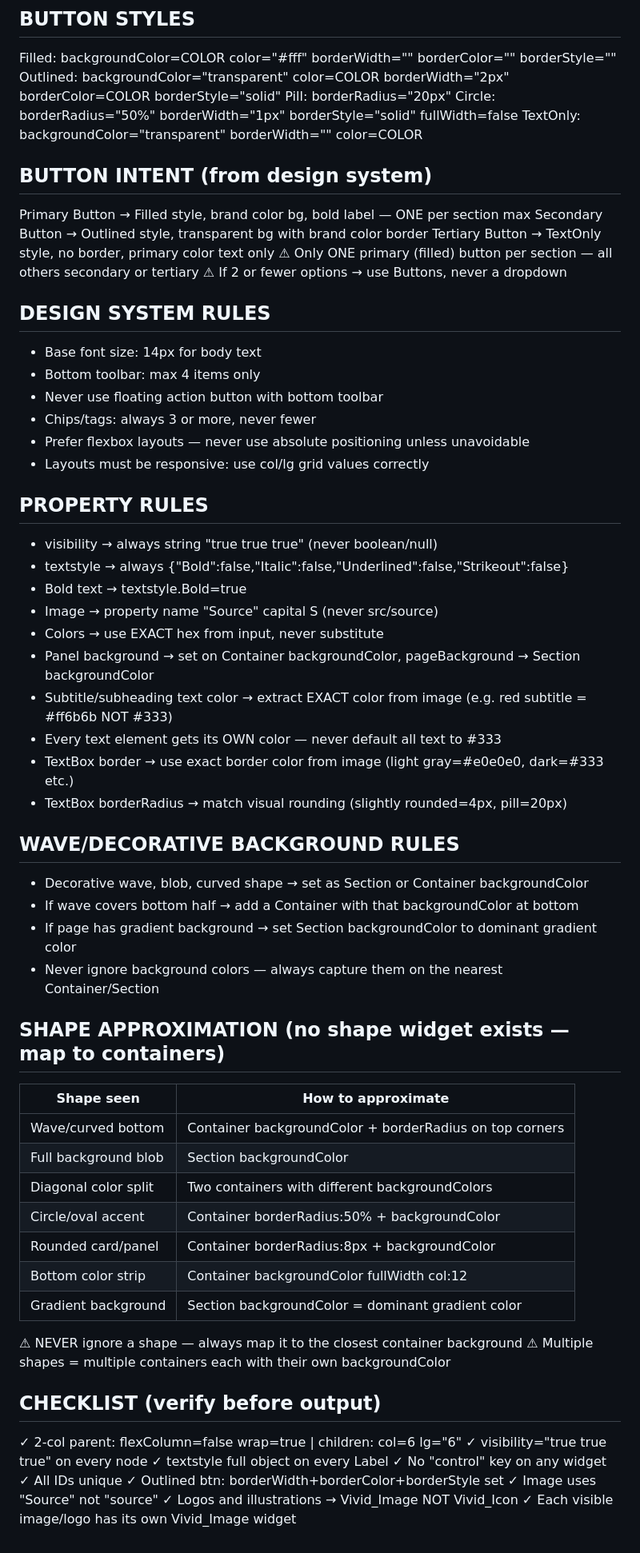
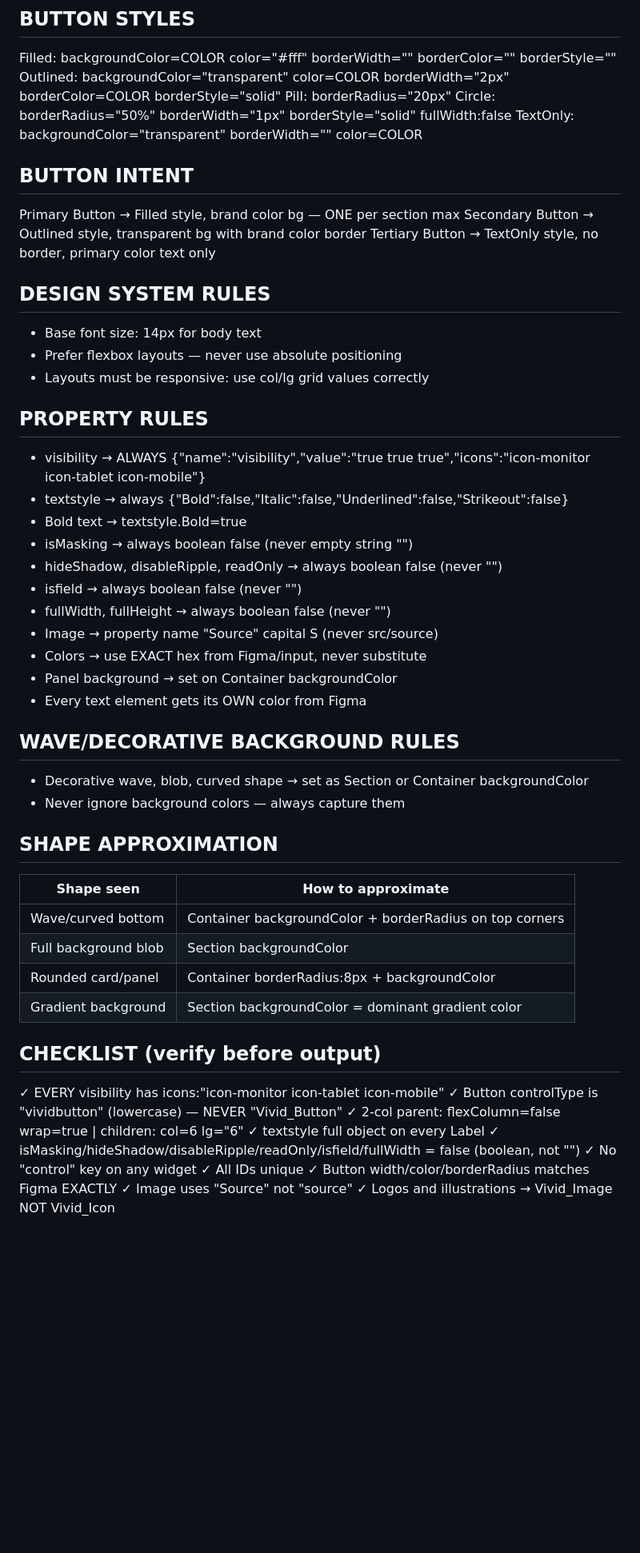
Before and after one commit to write2deveshh-maker/vivid-layout-generator, a Markdown page: CLAUDE_GROQ.md, the part around one of its changes. Shown at 80% size. Rendered like a GitHub page; blank space fills up the shorter version.

Commit message:
fix: add icons to visibility, fix button controlType, improve Figma accuracy

```diff
--- a/CLAUDE_GROQ.md
+++ b/CLAUDE_GROQ.md
@@ -59,62 +78,52 @@ Detect actual visual size and map to:
 Filled:    backgroundColor=COLOR color="#fff" borderWidth="" borderColor="" borderStyle=""
 Outlined:  backgroundColor="transparent" color=COLOR borderWidth="2px" borderColor=COLOR borderStyle="solid"
 Pill:      borderRadius="20px"
-Circle:    borderRadius="50%" borderWidth="1px" borderStyle="solid" fullWidth=false
+Circle:    borderRadius="50%" borderWidth="1px" borderStyle="solid" fullWidth:false
 TextOnly:  backgroundColor="transparent" borderWidth="" color=COLOR
 
-## BUTTON INTENT (from design system)
-Primary Button   → Filled style, brand color bg, bold label — ONE per section max
+## BUTTON INTENT
+Primary Button   → Filled style, brand color bg — ONE per section max
 Secondary Button → Outlined style, transparent bg with brand color border
 Tertiary Button  → TextOnly style, no border, primary color text only
-⚠ Only ONE primary (filled) button per section — all others secondary or tertiary
-⚠ If 2 or fewer options → use Buttons, never a dropdown
 
 ## DESIGN SYSTEM RULES
 - Base font size: 14px for body text
-- Bottom toolbar: max 4 items only
-- Never use floating action button with bottom toolbar
-- Chips/tags: always 3 or more, never fewer
-- Prefer flexbox layouts — never use absolute positioning unless unavoidable
+- Prefer flexbox layouts — never use absolute positioning
 - Layouts must be responsive: use col/lg grid values correctly
 
 ## PROPERTY RULES
-- visibility → always string "true true true" (never boolean/null)
+- visibility → ALWAYS {"name":"visibility","value":"true true true","icons":"icon-monitor icon-tablet icon-mobile"}
 - textstyle → always {"Bold":false,"Italic":false,"Underlined":false,"Strikeout":false}
 - Bold text → textstyle.Bold=true
+- isMasking → always boolean false (never empty string "")
+- hideShadow, disableRipple, readOnly → always boolean false (never "")
+- isfield → always boolean false (never "")
+- fullWidth, fullHeight → always boolean false (never "")
 - Image → property name "Source" capital S (never src/source)
-- Colors → use EXACT hex from input, never substitute
-- Panel background → set on Container backgroundColor, pageBackground → Section backgroundColor
-- Subtitle/subheading text color → extract EXACT color from image (e.g. red subtitle = #ff6b6b NOT #333)
-- Every text element gets its OWN color — never default all text to #333
-- TextBox border → use exact border color from image (light gray=#e0e0e0, dark=#333 etc.)
-- TextBox borderRadius → match visual rounding (slightly rounded=4px, pill=20px)
+- Colors → use EXACT hex from Figma/input, never substitute
+- Panel background → set on Container backgroundColor
+- Every text element gets its OWN color from Figma
 
 ## WAVE/DECORATIVE BACKGROUND RULES
 - Decorative wave, blob, curved shape → set as Section or Container backgroundColor
-- If wave covers bottom half → add a Container with that backgroundColor at bottom
-- If page has gradient background → set Section backgroundColor to dominant gradient color
-- Never ignore background colors — always capture them on the nearest Container/Section
+- Never ignore background colors — always capture them
 
-## SHAPE APPROXIMATION (no shape widget exists — map to containers)
+## SHAPE APPROXIMATION
 | Shape seen | How to approximate |
 |---|---|
 | Wave/curved bottom | Container backgroundColor + borderRadius on top corners |
 | Full background blob | Section backgroundColor |
-| Diagonal color split | Two containers with different backgroundColors |
-| Circle/oval accent | Container borderRadius:50% + backgroundColor |
 | Rounded card/panel | Container borderRadius:8px + backgroundColor |
-| Bottom color strip | Container backgroundColor fullWidth col:12 |
 | Gradient background | Section backgroundColor = dominant gradient color |
-⚠ NEVER ignore a shape — always map it to the closest container background
-⚠ Multiple shapes = multiple containers each with their own backgroundColor
 
 ## CHECKLIST (verify before output)
+✓ EVERY visibility has icons:"icon-monitor icon-tablet icon-mobile"
+✓ Button controlType is "vividbutton" (lowercase) — NEVER "Vivid_Button"
 ✓ 2-col parent: flexColumn=false wrap=true | children: col=6 lg="6"
-✓ visibility="true true true" on every node
 ✓ textstyle full object on every Label
+✓ isMasking/hideShadow/disableRipple/readOnly/isfield/fullWidth = false (boolean, not "")
 ✓ No "control" key on any widget
 ✓ All IDs unique
-✓ Outlined btn: borderWidth+borderColor+borderStyle set
+✓ Button width/color/borderRadius matches Figma EXACTLY
 ✓ Image uses "Source" not "source"
 ✓ Logos and illustrations → Vivid_Image NOT Vivid_Icon
-✓ Each visible image/logo has its own Vivid_Image widget
```
Also changed, not shown: other parts of CLAUDE_GROQ.md (+29 -10 lines), CLAUDE_GROQ_BKP.md (added, +120 -0 lines).
